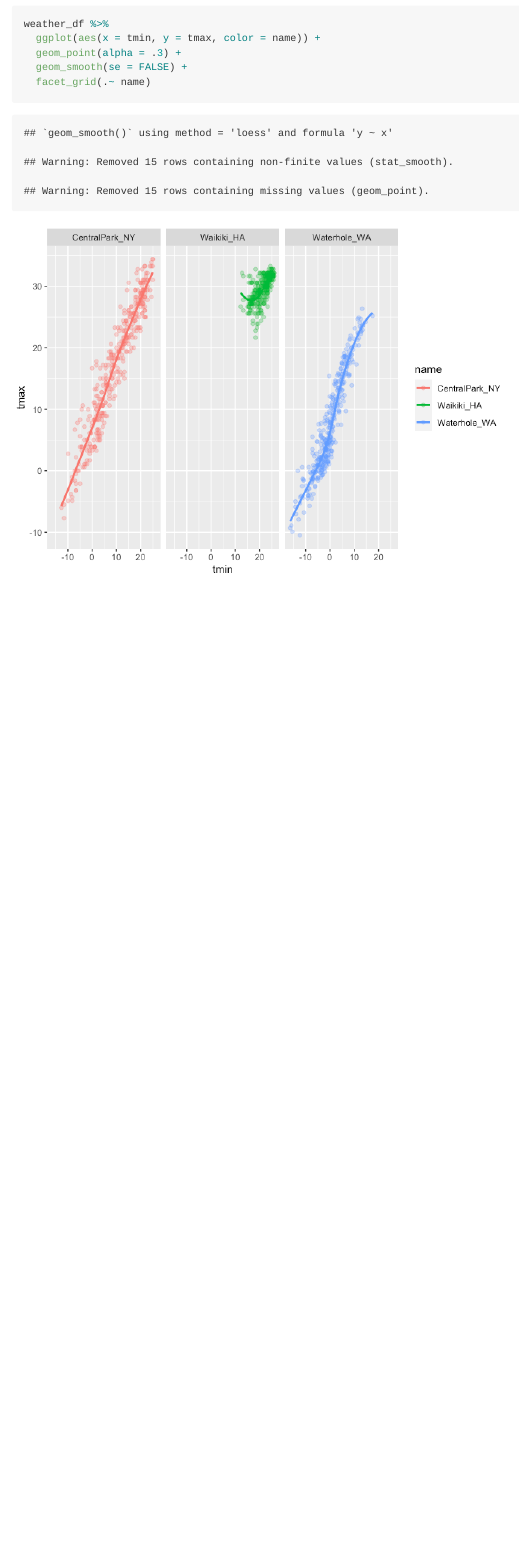
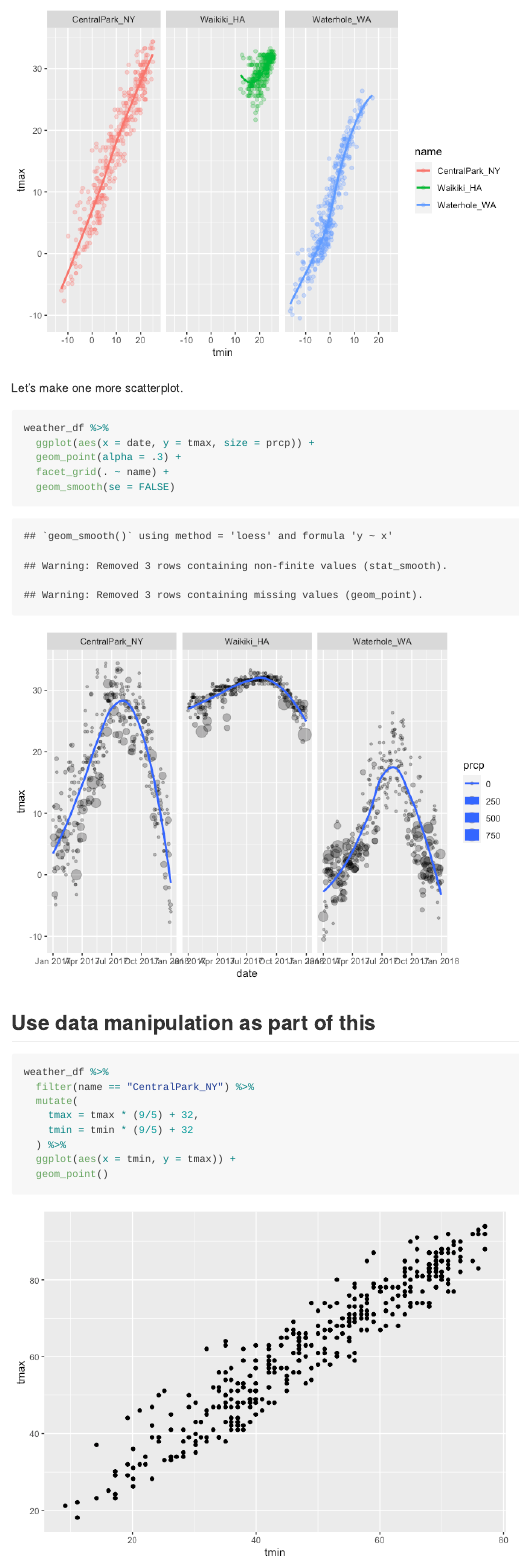
Before and after one commit to tanyahbutt/viz_and_eda, an R Markdown document (viz_part1.Rmd): the page in a window 1100 px wide, from 3050 px down before the commit and from 3360 px down after it. The pictures show the output file viz_part1.md that the author committed with the source, drawn offline in the style of GitHub.

Commit message:
scatterplots, geoms, hexagons

````diff
--- a/viz_part1.Rmd
+++ b/viz_part1.Rmd
@@ -9,6 +8,7 @@ Load in a dataset that we'll use often.
 ```{r}
 library(tidyverse)
 library(ggridges)
+library(hexbin)
 ```
 
 ```{r}
@@ -61,3 +61,25 @@ weather_df %>%
   geom_smooth(se = FALSE) +
   facet_grid(.~ name)
 ```
+
+Let's make one more scatterplot.
+
+```{r}
+weather_df %>%
+  ggplot(aes(x = date, y = tmax, size = prcp)) +
+  geom_point(alpha = .3) +
+  facet_grid(. ~ name) +
+  geom_smooth(se = FALSE)
+```
+
+## Use data manipulation as part of this
+
+```{r}
+weather_df %>%
+  filter(name == "CentralPark_NY") %>%
+  mutate(
+    tmax = tmax * (9/5) + 32,
+    tmin = tmin * (9/5) + 32
+  ) %>%
+  ggplot(aes(x = tmin, y = tmax)) +
+  geom_point()
````
Also changed, not shown: viz_part1.md, viz_part1_files/figure-gfm/unnamed-chunk-6-1.png (added), viz_part1_files/figure-gfm/unnamed-chunk-7-1.png (added), viz_part1_files/figure-gfm/unnamed-chunk-8-1.png (added), viz_part1_files/figure-gfm/unnamed-chunk-9-1.png (added), viz_part1.Rmd (20 more changed lines).
